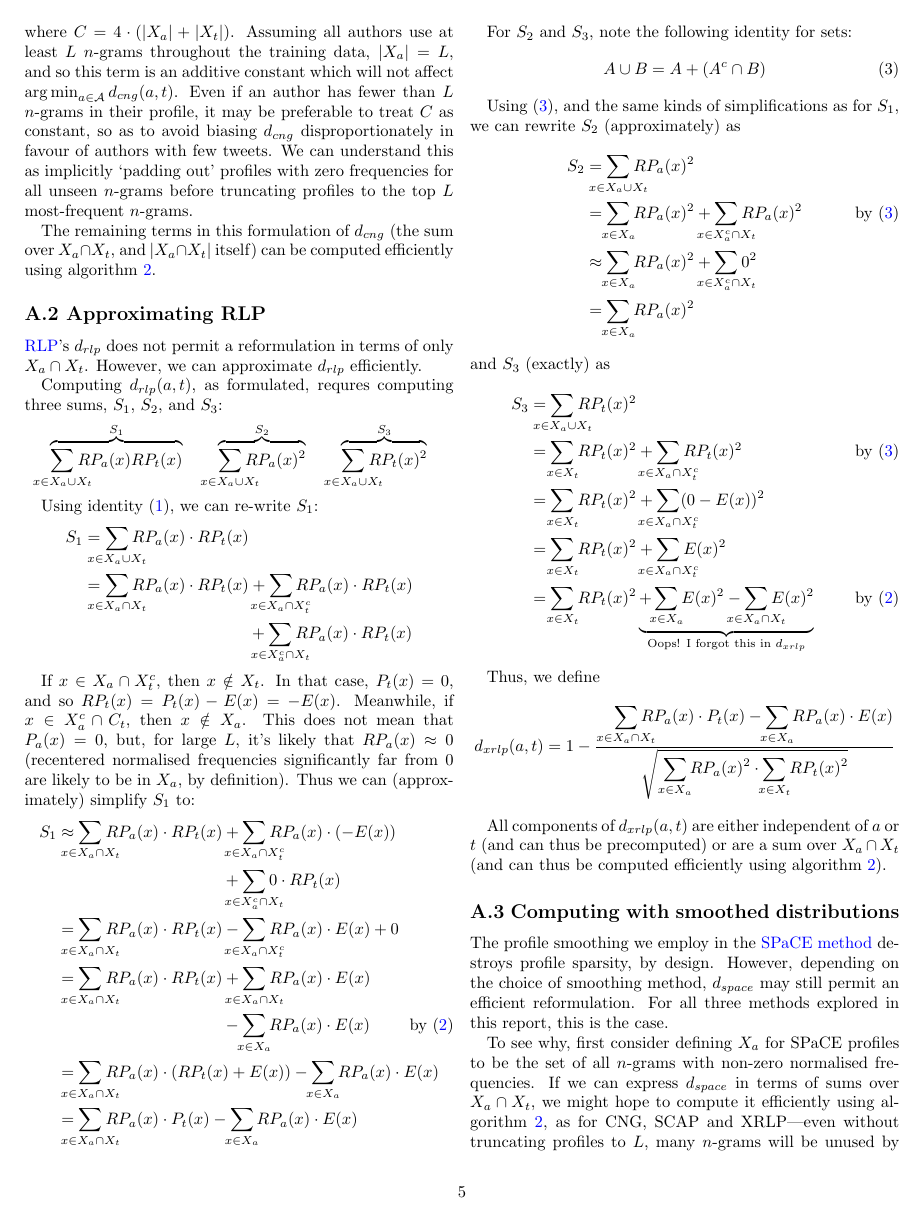
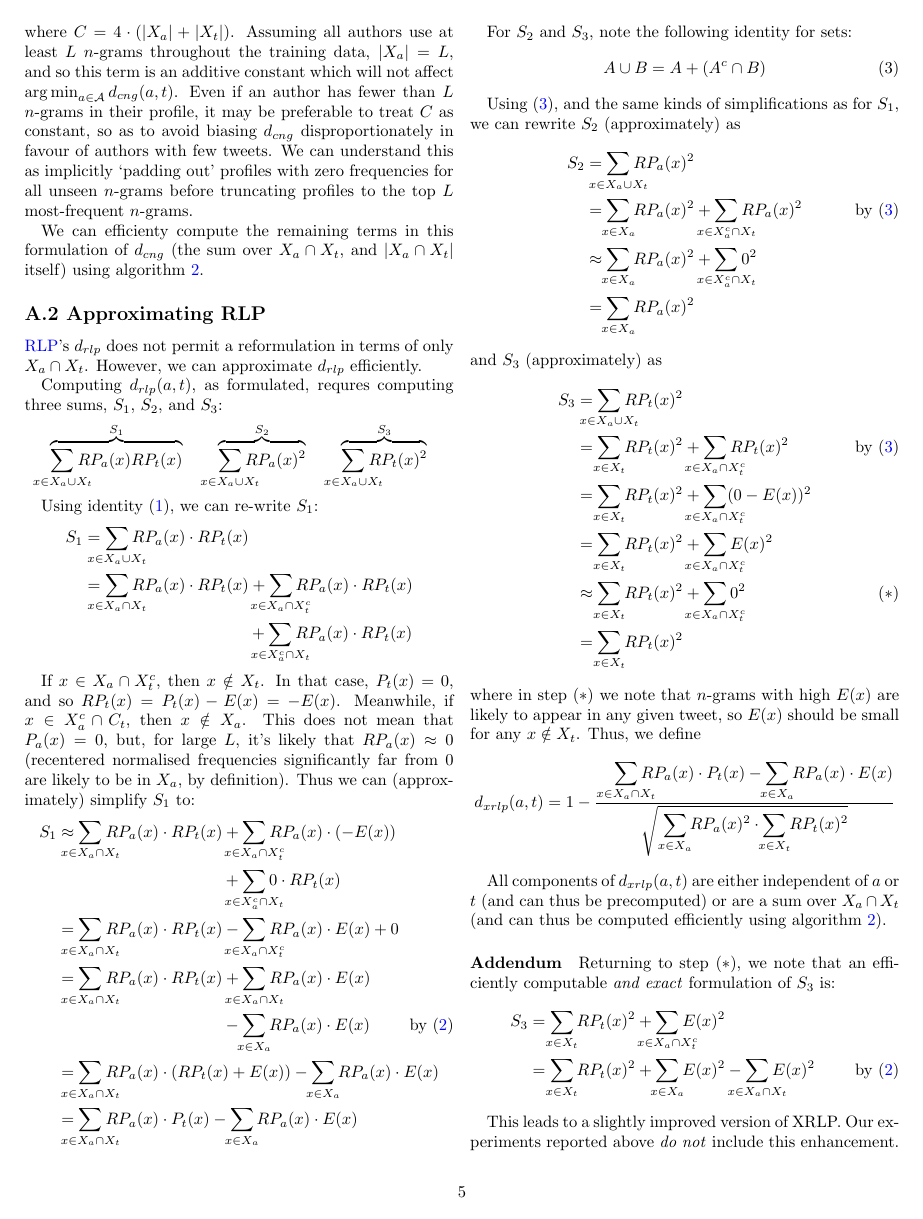
Before and after one commit to matomatical/SML-project-1, a LaTeX document (report/report.tex): page 5 of 6. Compiled offline with pdfLaTeX.

Commit message:
Deal with XRLP error and tie off space section

```diff
--- a/report/report.tex
+++ b/report/report.tex
@@ -759,12 +723,13 @@ We can understand this as implicitly `padding out' profiles with
 zero frequencies for all unseen $n$-grams before truncating profiles
 to the top $L$ most-frequent $n$-grams.
 
-The remaining terms in this formulation of $d_{cng}$ (the sum over
-$X_a \cap X_t$, and $|X_a \cap X_t|$ itself)
-can be computed efficiently using algorithm \ref{alg:index}.
+We can efficienty compute the remaining terms in this formulation
+of $d_{cng}$ (the sum over $X_a \cap X_t$, and $|X_a \cap X_t|$
+itself) using algorithm \ref{alg:index}.
 
 
 \subsection*{A.2 Approximating RLP}
+\label{A2}
 
 \hyperlink{par:rlp}{RLP}'s $d_{rlp}$ does not permit
 a reformulation in terms of only $X_a \cap X_t$. However, we can
@@ -887,7 +852,7 @@ S_2
 &=
     \smashoperator{\sum_{x \in X_a}} RP_a(x)^2
 \end{align*}
-and $S_3$ (exactly) as
+and $S_3$ (approximately) as
 \begin{align*}
 S_3
 &=
@@ -906,15 +871,17 @@ S_3
     \smashoperator{\sum_{x \in X_t}} RP_t(x)^2
     + \smashoperator{\sum_{x \in X_a \cap X_t^c}} E(x)^2
 \\
+&\approx
+    \smashoperator{\sum_{x \in X_t}} RP_t(x)^2
+    + \smashoperator{\sum_{x \in X_a \cap X_t^c}} 0^2
+\tag{$*$}
+\\
 &=
     \smashoperator{\sum_{x \in X_t}} RP_t(x)^2
-    \underbrace{
-    + \smashoperator{\sum_{x \in X_a}} E(x)^2
-    - \smashoperator{\sum_{x \in X_a \cap X_t}} E(x)^2
-    }_{\text{Oops! I forgot this in $d_{xrlp}$}}
-\tag*{by (\ref{eq:minus})}
 \end{align*}
-
+where in step ($*$) we note that $n$-grams with high $E(x)$
+are likely to appear in any given tweet, so $E(x)$ should be
+small for any $x \notin X_t$.
 Thus, we define
 $$
 d_{xrlp}(a, t)
@@ -935,5 +902,26 @@ $a$ or $t$ (and can thus be precomputed) or are a sum over
 $X_a \cap X_t$ (and can thus be computed efficiently using
 algorithm \ref{alg:index}).
 
+\paragraph{Addendum}
+Returning to step ($*$), we note that an efficiently computable
+\emph{and exact} formulation of $S_3$ is:
+\begin{align*}
+S_3
+&=
+    \smashoperator{\sum_{x \in X_t}} RP_t(x)^2
+    + \smashoperator{\sum_{x \in X_a \cap X_t^c}} E(x)^2
+\\
+&=
+    \smashoperator{\sum_{x \in X_t}} RP_t(x)^2
+    + \smashoperator{\sum_{x \in X_a}} E(x)^2
+    - \smashoperator{\sum_{x \in X_a \cap X_t}} E(x)^2
+\tag*{by (\ref{eq:minus})}
+\end{align*}
+
+This leads to a slightly improved version of XRLP. Our experiments
+reported above \emph{do not} include this enhancement.
+
+
+
 
 \subsection*{A.3 Computing with smoothed distributions}
```
Also changed, not shown: report/report.pdf, report/report.tex (78 more changed lines).
